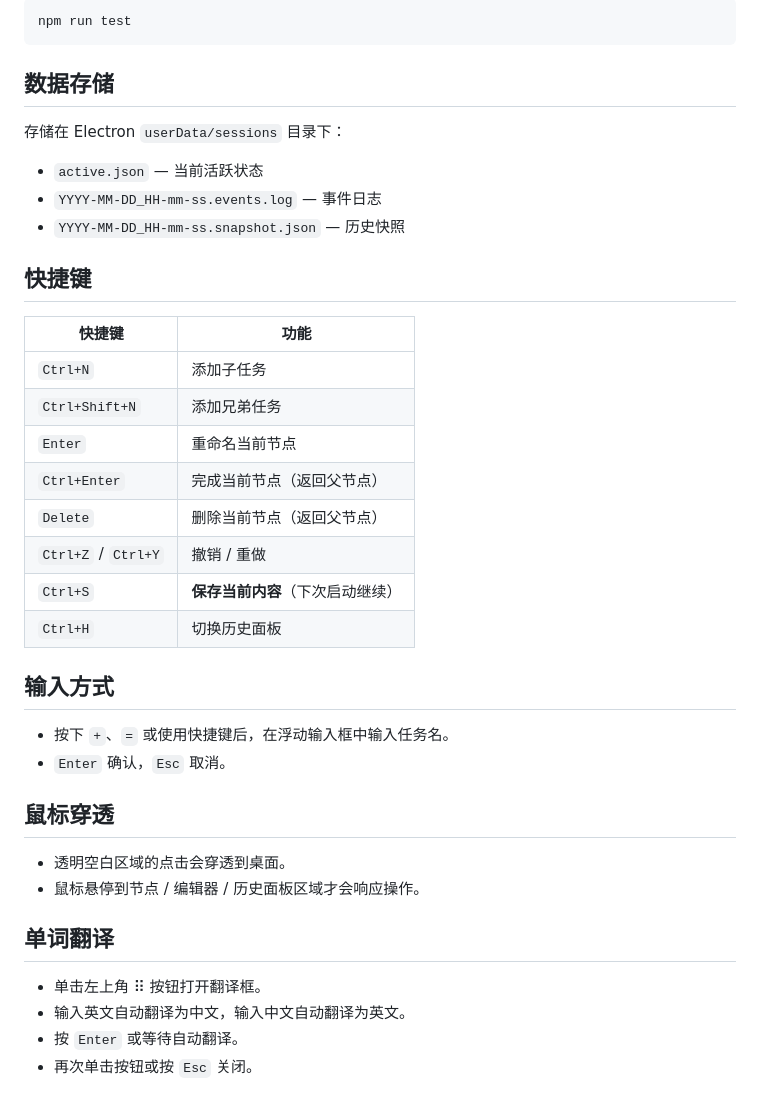
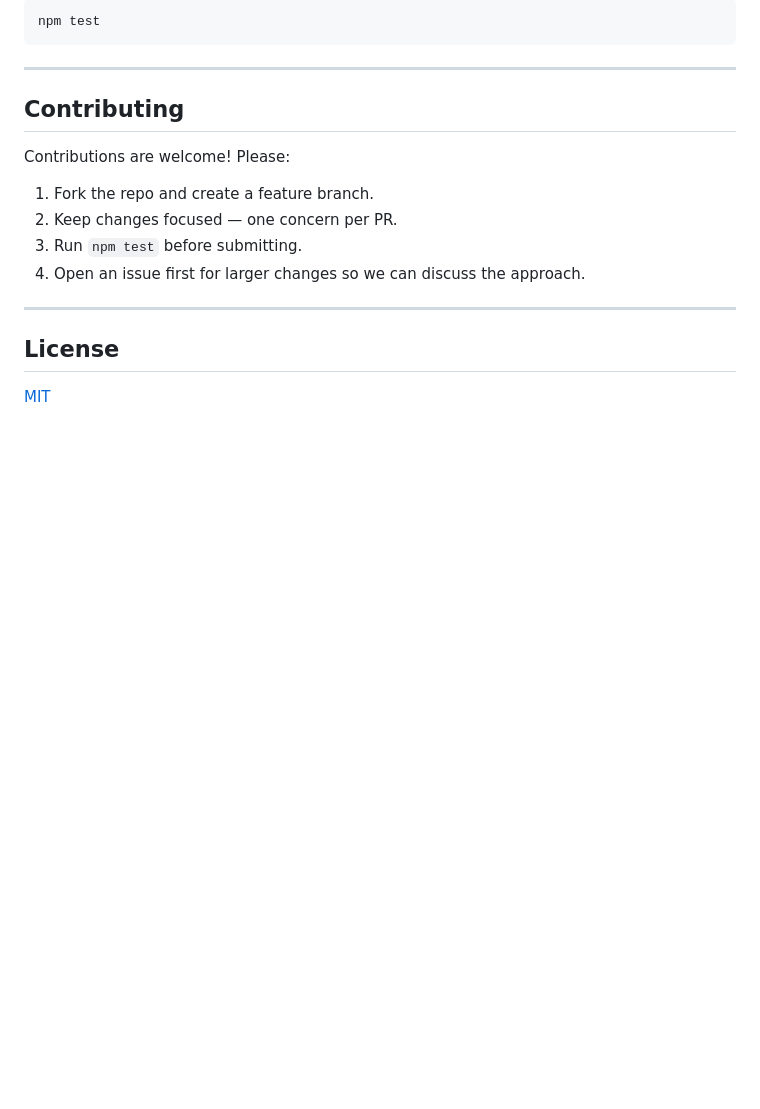
Before and after one commit to zett721/im-back, a Markdown page: README.md, the part around one of its changes. GitHub-like rendering; blank space fills up the shorter version.

````diff
--- a/README.md
+++ b/README.md
@@ -41,42 +141,21 @@ npm run dist
 
 ```bash
-npm run test
+npm test
 ```
 
-## 数据存储
+---
 
-存储在 Electron `userData/sessions` 目录下：
+## Contributing
 
-- `active.json` — 当前活跃状态
-- `YYYY-MM-DD_HH-mm-ss.events.log` — 事件日志
-- `YYYY-MM-DD_HH-mm-ss.snapshot.json` — 历史快照
+Contributions are welcome! Please:
 
-## 快捷键
+1. Fork the repo and create a feature branch.
+2. Keep changes focused — one concern per PR.
+3. Run `npm test` before submitting.
+4. Open an issue first for larger changes so we can discuss the approach.
 
-| 快捷键 | 功能 |
-|--------|------|
-| `Ctrl+N` | 添加子任务 |
-| `Ctrl+Shift+N` | 添加兄弟任务 |
-| `Enter` | 重命名当前节点 |
-| `Ctrl+Enter` | 完成当前节点（返回父节点） |
-| `Delete` | 删除当前节点（返回父节点） |
-| `Ctrl+Z` / `Ctrl+Y` | 撤销 / 重做 |
-| `Ctrl+S` | **保存当前内容**（下次启动继续） |
-| `Ctrl+H` | 切换历史面板 |
+---
 
-## 输入方式
+## License
 
-- 按下 `+`、`=` 或使用快捷键后，在浮动输入框中输入任务名。
-- `Enter` 确认，`Esc` 取消。
-
-## 鼠标穿透
-
-- 透明空白区域的点击会穿透到桌面。
-- 鼠标悬停到节点 / 编辑器 / 历史面板区域才会响应操作。
-
-## 单词翻译
-
-- 单击左上角 ⠿ 按钮打开翻译框。
-- 输入英文自动翻译为中文，输入中文自动翻译为英文。
-- 按 `Enter` 或等待自动翻译。
-- 再次单击按钮或按 `Esc` 关闭。
+[MIT](LICENSE)
````
Also changed, not shown: other parts of README.md (+123 -23 lines), README.zh.md (added, +160 -0 lines), Forshow.png (added), 10 other files.
